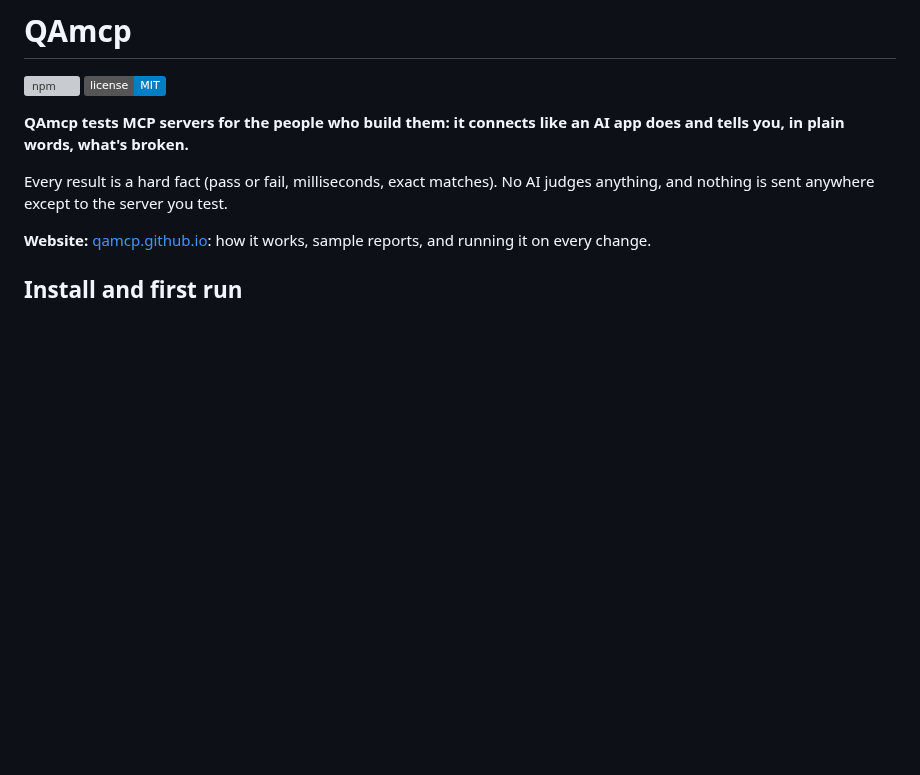
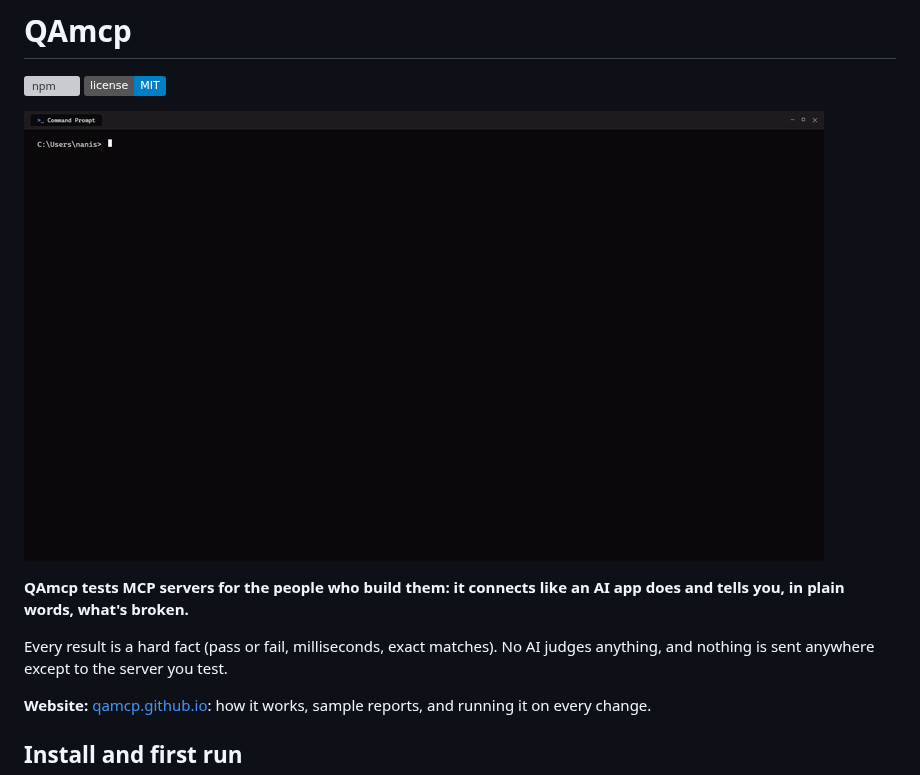
Before and after one commit to QAmcp/qamcp-cli, a Markdown page: README.md, the part around the change. Drawn GitHub-style; pictures changed too: assets/qamcp-demo.gif (added); badges without logos; blank space fills up the shorter version; grey boxes are pictures that could not be loaded.

Commit message:
docs: add terminal demo GIF to README

```diff
--- a/README.md
+++ b/README.md
@@ -1,6 +1,8 @@
 # QAmcp
 
 [![npm](https://img.shields.io/npm/v/qamcp-cli)](https://www.npmjs.com/package/qamcp-cli) [![license: MIT](https://img.shields.io/badge/license-MIT-blue)](LICENSE)
+
+![QAmcp CLI in action](assets/qamcp-demo.gif)
 
 **QAmcp tests MCP servers for the people who build them: it connects like an AI app does and tells you, in plain words, what's broken.**
 
```
